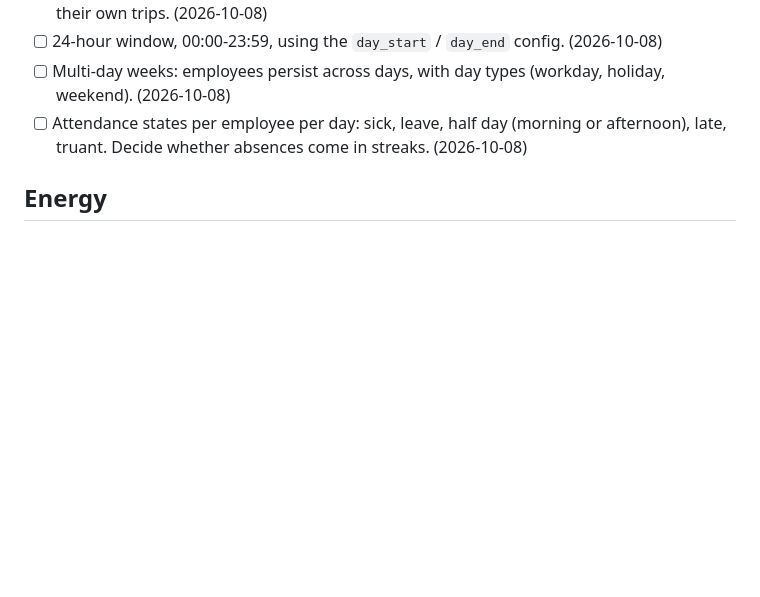
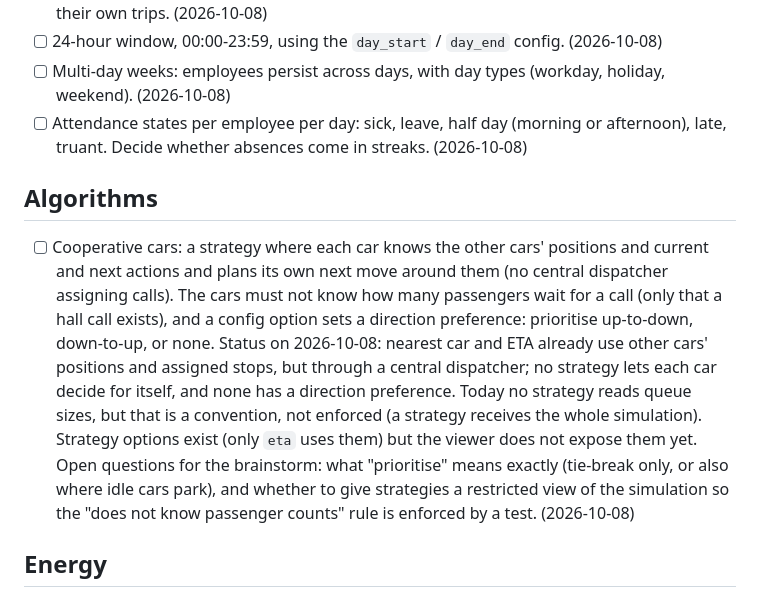
Before and after one commit to caesawiradiputra/cr-elevator-sim, a Markdown page: docs/ideas.md, the part around the change. Drawn GitHub-style; blank space fills up the shorter version.

Commit message:
📝 docs: add cooperative cars with a direction preference idea
Co-Authored-By: Claude Sonnet 5.5 <noreply@anthropic.com>
Claude-Session: https://claude.ai/code/session_01VLPdWXWxBs7xJ8CVRrQMXM

```diff
--- a/docs/ideas.md
+++ b/docs/ideas.md
@@ -57,6 +57,21 @@ tests and the CI smoke commands before and after.
 - [ ] Attendance states per employee per day: sick, leave, half day (morning or
   afternoon), late, truant. Decide whether absences come in streaks. (2026-10-08)
 
+## Algorithms
+
+- [ ] Cooperative cars: a strategy where each car knows the other cars' positions and current and
+  next actions and plans its own next move around them (no central dispatcher assigning calls).
+  The cars must not know how many passengers wait for a call (only that a hall call exists), and
+  a config option sets a direction preference: prioritise up-to-down, down-to-up, or none.
+  Status on 2026-10-08: nearest car and ETA already use other cars' positions and assigned stops,
+  but through a central dispatcher; no strategy lets each car decide for itself, and none has a
+  direction preference. Today no strategy reads queue sizes, but that is a convention, not
+  enforced (a strategy receives the whole simulation). Strategy options exist (only `eta` uses
+  them) but the viewer does not expose them yet. Open questions for the brainstorm: what
+  "prioritise" means exactly (tie-break only, or also where idle cars park), and whether to
+  give strategies a restricted view of the simulation so the "does not know passenger counts"
+  rule is enforced by a test. (2026-10-08)
+
 ## Energy
 
 - [ ] Counterweight energy model (balanced at about 40-50% load). (2026-10-08)
```
